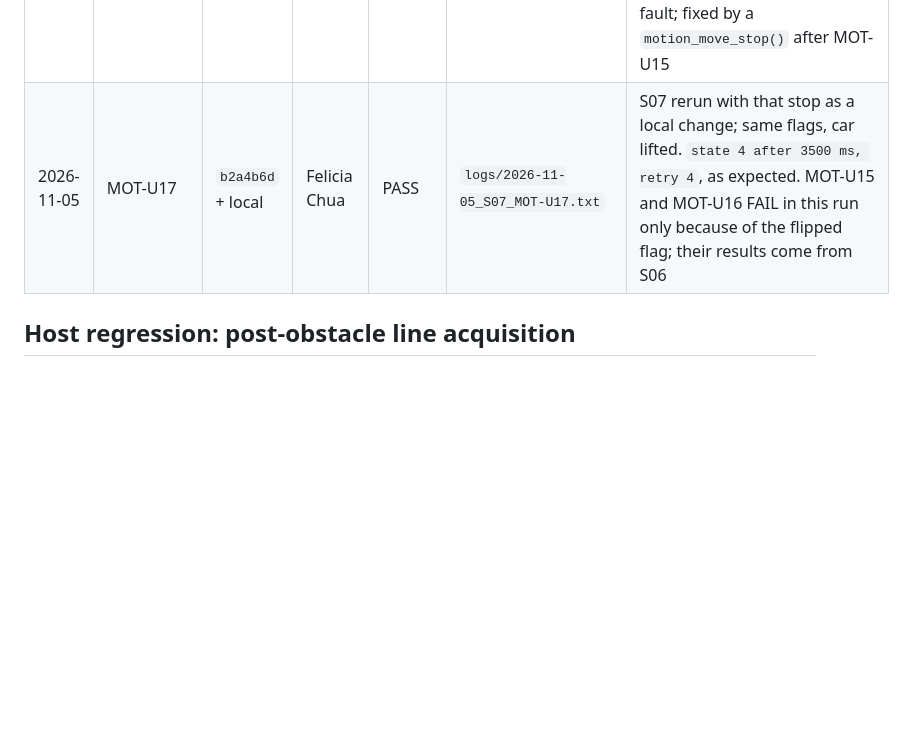
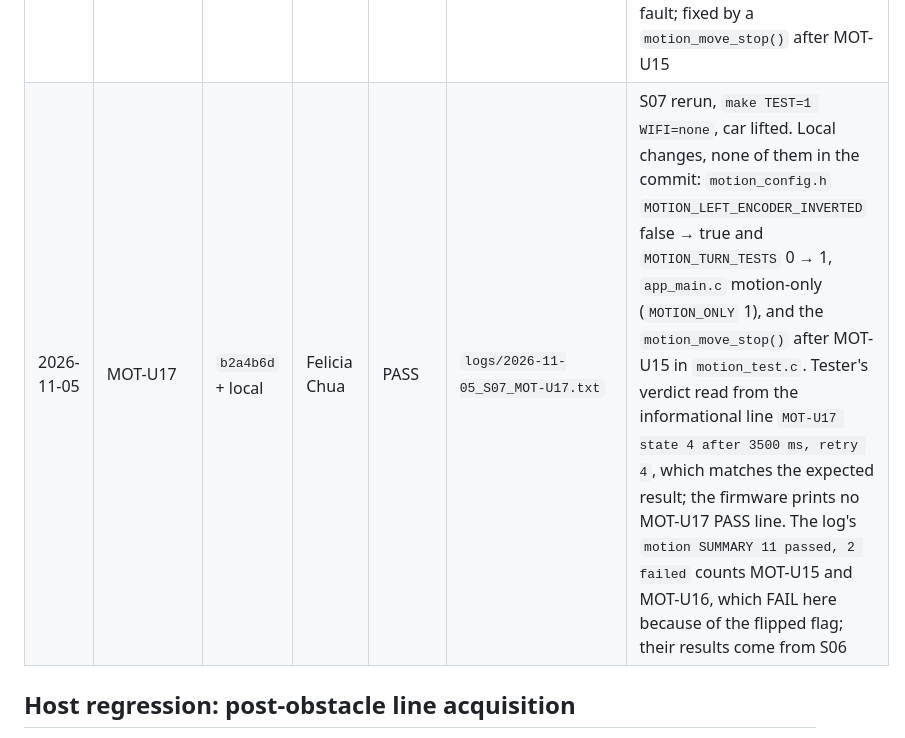
Before and after one commit to SITProjects/INF2004, a Markdown page: testing/motion/TEST_LOG.md, the part around the change. Drawn GitHub-style; blank space fills up the shorter version.

Commit message:
test(motion): Note how the MOT-U17 verdict was read and the local flags

```diff
--- a/testing/motion/TEST_LOG.md
+++ b/testing/motion/TEST_LOG.md
@@ -205,7 +205,7 @@ confirm the stop-early distance, and MOT-U19/U20 are calibrated at
 | 2026-11-05 | MOT-U15 | `3abd3cc` + local | Felicia Chua | PASS | `logs/2026-11-05_S06_MOT-U11-U16.txt` | S06 rerun; moving 1, replaced 1, turn done 1, move replaced turn 1, stopped 1; encoder turn heading 92° (target 90°) |
 | 2026-11-05 | MOT-U16 | `3abd3cc` + local | Felicia Chua | PASS | `logs/2026-11-05_S06_MOT-U11-U16.txt` | S06 rerun, left wheel held; stalled after 420 ms (expect about 300), braked, refused, cleared |
 | 2026-11-05 | MOT-U17 | `b2a4b6d` + local | Felicia Chua | NOT RUN | `logs/2026-11-05_S07_MOT-U17_run1.txt` | S07 first run, `MOTION_LEFT_ENCODER_INVERTED` flipped, `MOTION_TURN_TESTS` 1, car lifted. `MOT-U17 turn refused`: the timed-out turn in MOT-U15 was never stopped, so MOT-U16 and MOT-U17 were refused. A test sequencing fault, not a motion fault; fixed by a `motion_move_stop()` after MOT-U15 |
-| 2026-11-05 | MOT-U17 | `b2a4b6d` + local | Felicia Chua | PASS | `logs/2026-11-05_S07_MOT-U17.txt` | S07 rerun with that stop as a local change; same flags, car lifted. `state 4 after 3500 ms, retry 4`, as expected. MOT-U15 and MOT-U16 FAIL in this run only because of the flipped flag; their results come from S06 |
+| 2026-11-05 | MOT-U17 | `b2a4b6d` + local | Felicia Chua | PASS | `logs/2026-11-05_S07_MOT-U17.txt` | S07 rerun, `make TEST=1 WIFI=none`, car lifted. Local changes, none of them in the commit: `motion_config.h` `MOTION_LEFT_ENCODER_INVERTED` false → true and `MOTION_TURN_TESTS` 0 → 1, `app_main.c` motion-only (`MOTION_ONLY` 1), and the `motion_move_stop()` after MOT-U15 in `motion_test.c`. Tester's verdict read from the informational line `MOT-U17 state 4 after 3500 ms, retry 4`, which matches the expected result; the firmware prints no MOT-U17 PASS line. The log's `motion SUMMARY 11 passed, 2 failed` counts MOT-U15 and MOT-U16, which FAIL here because of the flipped flag; their results come from S06 |
 
 ## Host regression: post-obstacle line acquisition
 
```
